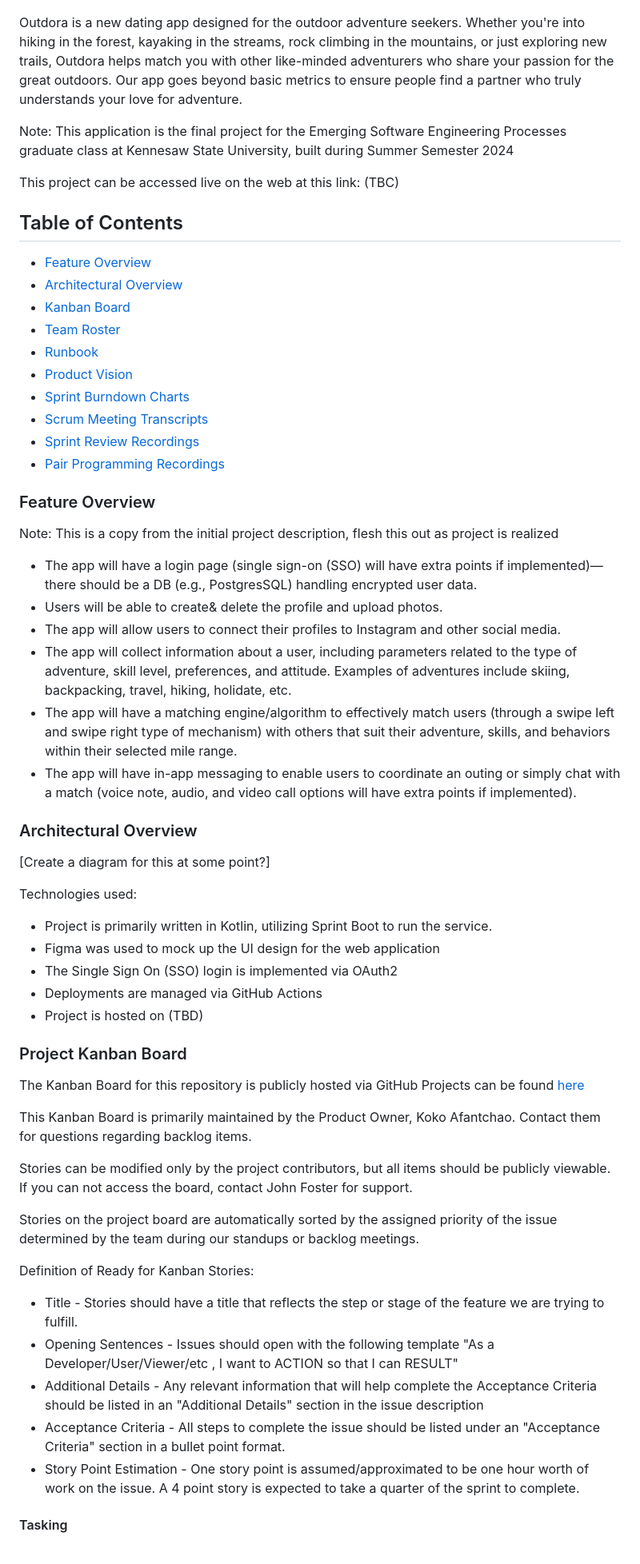
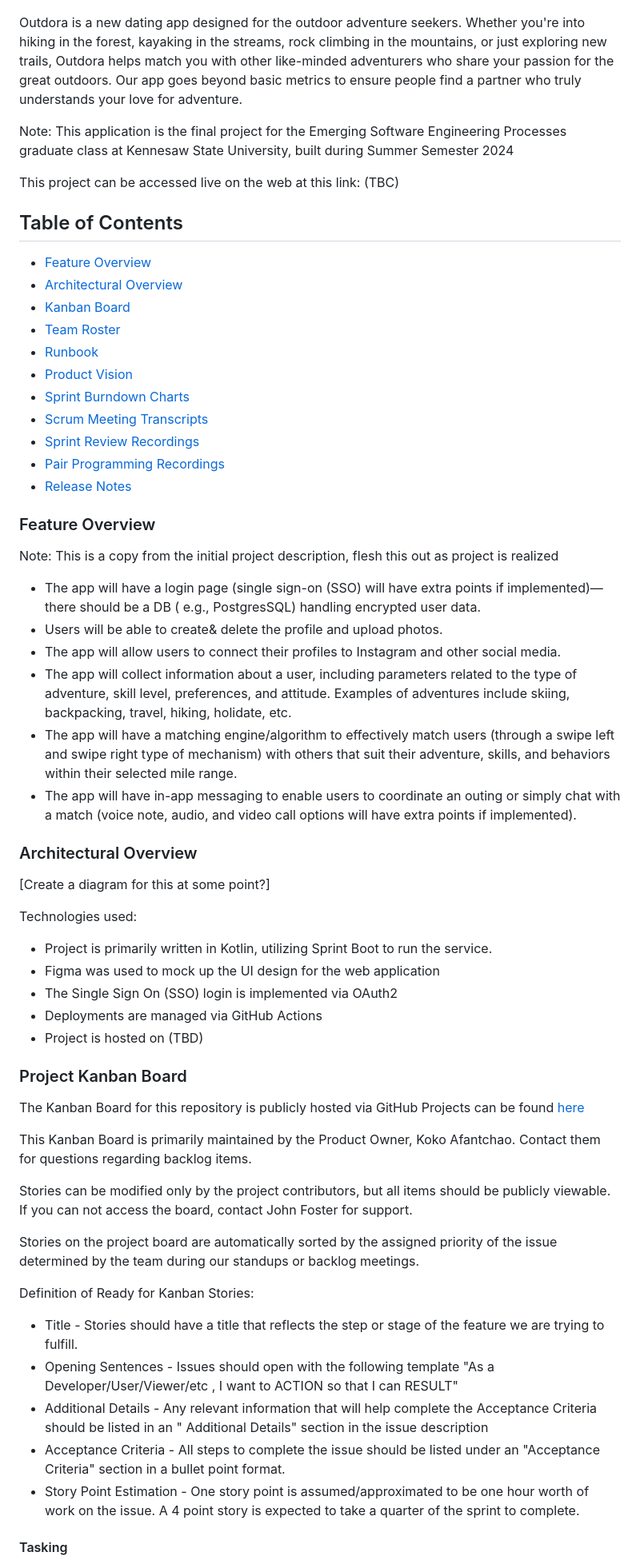
Before and after one commit to jtfoster2/Outdora, a Markdown page: README.md, the part around one of its changes. Shown at 80% size. Drawn GitHub-style.

Commit message:
release note
release note

```diff
--- a/README.md
+++ b/README.md
@@ -2,15 +3,18 @@
 ![FigmaMockup](/docs/images/graphic.png)
 
 Outdora is a new dating app designed for the outdoor adventure seekers.
-Whether you're into hiking in the forest, kayaking in the streams, rock climbing in the mountains, or just exploring new trails,
+Whether you're into hiking in the forest, kayaking in the streams, rock climbing in the mountains, or just exploring new
+trails,
 Outdora helps match you with other like-minded adventurers who share your passion for the great outdoors.
 Our app goes beyond basic metrics to ensure people find a partner who truly understands your love for adventure.
 
-Note: This application is the final project for the Emerging Software Engineering Processes graduate class at Kennesaw State University, built during Summer Semester 2024
+Note: This application is the final project for the Emerging Software Engineering Processes graduate class at Kennesaw
+State University, built during Summer Semester 2024
 
 This project can be accessed live on the web at this link: (TBC)
 
 ## Table of Contents
+
 - [Feature Overview](#feature-overview)
 - [Architectural Overview](#architectural-overview)
 - [Kanban Board](#project-kanban-board)
@@ -21,20 +25,29 @@ This project can be accessed live on the web at this link: (TBC)
 - [Scrum Meeting Transcripts](/docs/scrum_transcripts)
 - [Sprint Review Recordings](/docs/sprint_reviews)
 - [Pair Programming Recordings](/docs/collaborations)
+- [Release Notes](/docs/release_notes)
 
 ### Feature Overview
+
 Note: This is a copy from the initial project description, flesh this out as project is realized
-- The app will have a login page (single sign-on (SSO) will have extra points if implemented)—there should be a DB (e.g., PostgresSQL) handling encrypted user data.
+
+- The app will have a login page (single sign-on (SSO) will have extra points if implemented)—there should be a DB (
+  e.g., PostgresSQL) handling encrypted user data.
 - Users will be able to create& delete the profile and upload photos.
 - The app will allow users to connect their profiles to Instagram and other social media.
-- The app will collect information about a user, including parameters related to the type of adventure, skill level, preferences, and attitude. Examples of adventures include skiing, backpacking, travel, hiking, holidate, etc.
-- The app will have a matching engine/algorithm to effectively match users (through a swipe left and swipe right type of mechanism) with others that suit their adventure, skills, and behaviors within their selected mile range.
-- The app will have in-app messaging to enable users to coordinate an outing or simply chat with a match (voice note, audio, and video call options will have extra points if implemented).
+- The app will collect information about a user, including parameters related to the type of adventure, skill level,
+  preferences, and attitude. Examples of adventures include skiing, backpacking, travel, hiking, holidate, etc.
+- The app will have a matching engine/algorithm to effectively match users (through a swipe left and swipe right type of
+  mechanism) with others that suit their adventure, skills, and behaviors within their selected mile range.
+- The app will have in-app messaging to enable users to coordinate an outing or simply chat with a match (voice note,
+  audio, and video call options will have extra points if implemented).
 
 ### Architectural Overview
+
 [Create a diagram for this at some point?]
 
 Technologies used:
+
 - Project is primarily written in Kotlin, utilizing Sprint Boot to run the service.
 - Figma was used to mock up the UI design for the web application
 - The Single Sign On (SSO) login is implemented via OAuth2
@@ -42,19 +55,29 @@ Technologies used:
 - Project is hosted on (TBD)
 
 ### Project Kanban Board
-The Kanban Board for this repository is publicly hosted via GitHub Projects can be found [here](https://github.com/users/jtfoster2/projects/1/views/1)
 
-This Kanban Board is primarily maintained by the Product Owner, Koko Afantchao. Contact them for questions regarding backlog items.
+The Kanban Board for this repository is publicly hosted via GitHub Projects can be
+found [here](https://github.com/users/jtfoster2/projects/1/views/1)
 
-Stories can be modified only by the project contributors, but all items should be publicly viewable. If you can not access the board, contact John Foster for support.
+This Kanban Board is primarily maintained by the Product Owner, Koko Afantchao. Contact them for questions regarding
+backlog items.
 
-Stories on the project board are automatically sorted by the assigned priority of the issue determined by the team during our standups or backlog meetings.
+Stories can be modified only by the project contributors, but all items should be publicly viewable. If you can not
+access the board, contact John Foster for support.
+
+Stories on the project board are automatically sorted by the assigned priority of the issue determined by the team
+during our standups or backlog meetings.
 
 Definition of Ready for Kanban Stories:
+
 - Title - Stories should have a title that reflects the step or stage of the feature we are trying to fulfill.
-- Opening Sentences - Issues should open with the following template "As a Developer/User/Viewer/etc , I want to ACTION so that I can RESULT"
-- Additional Details - Any relevant information that will help complete the Acceptance Criteria should be listed in an "Additional Details" section in the issue description
-- Acceptance Criteria - All steps to complete the issue should be listed under an "Acceptance Criteria" section in a bullet point format.
-- Story Point Estimation - One story point is assumed/approximated to be one hour worth of work on the issue. A 4 point story is expected to take a quarter of the sprint to complete.
+- Opening Sentences - Issues should open with the following template "As a Developer/User/Viewer/etc , I want to ACTION
+  so that I can RESULT"
+- Additional Details - Any relevant information that will help complete the Acceptance Criteria should be listed in an "
+  Additional Details" section in the issue description
+- Acceptance Criteria - All steps to complete the issue should be listed under an "Acceptance Criteria" section in a
+  bullet point format.
+- Story Point Estimation - One story point is assumed/approximated to be one hour worth of work on the issue. A 4 point
+  story is expected to take a quarter of the sprint to complete.
 
 #### Tasking
```
Also changed, not shown: other parts of README.md (+13 -6 lines), docs/release_notes.md (added, +11 -0 lines).
